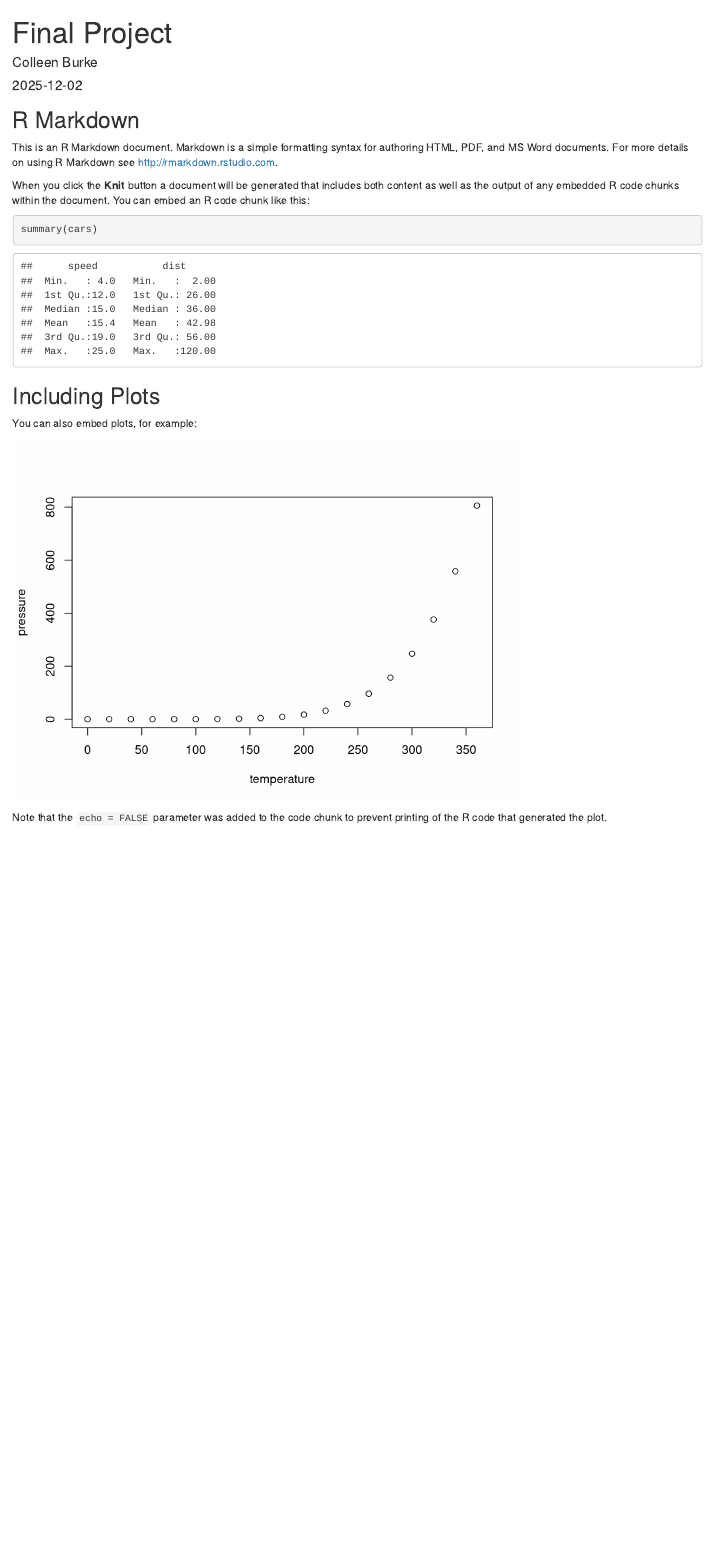
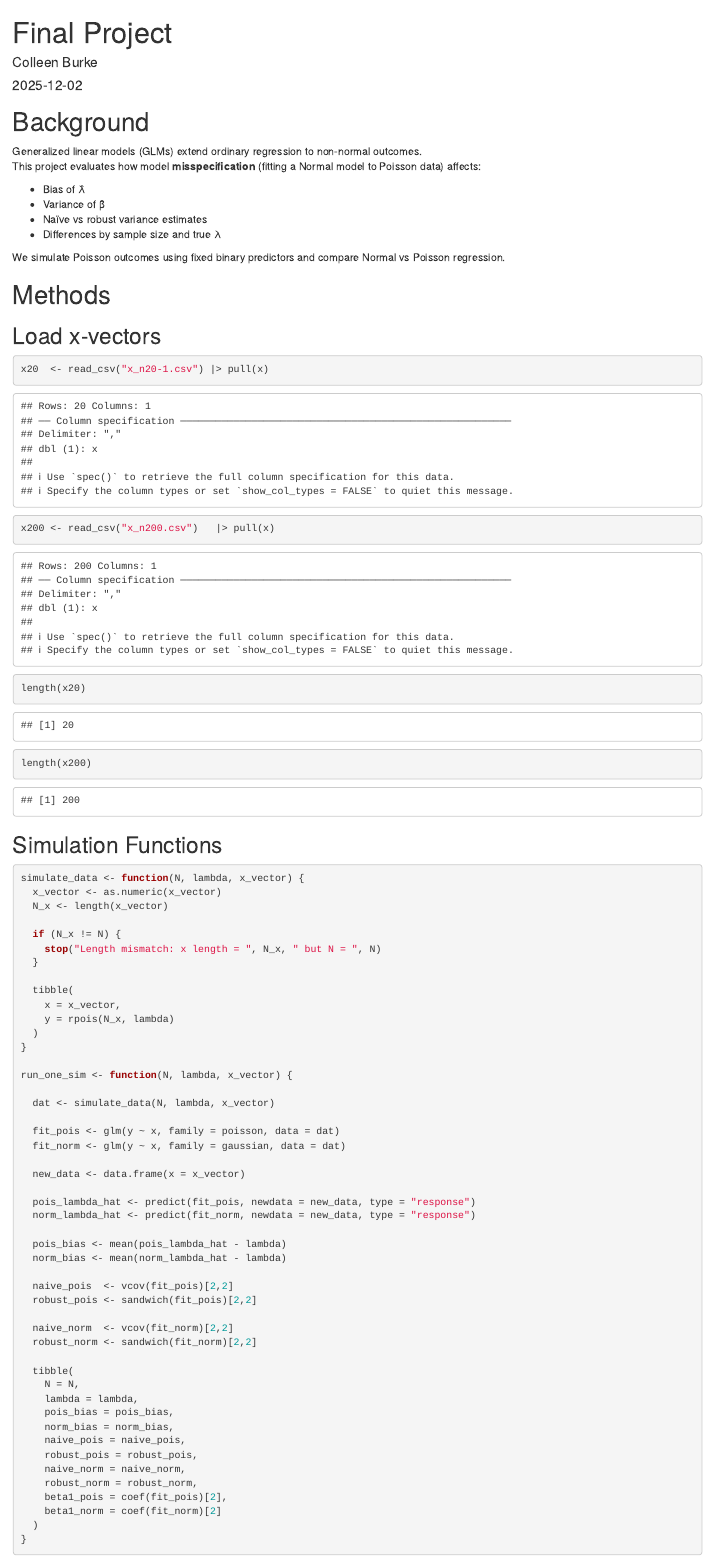
Before and after one commit to Colleen-Burke/721_FinalProject, an R Markdown document (FinalProject.Rmd): the page in a window 1100 px wide, from its top. Rendered offline with R 4.5, knitr and Pandoc, with nearby package versions; drawn as R Markdown's standard HTML page in place of the format the file asks for; some code elsewhere in the file could not run offline.

Commit message:
Copied in simulation_functions and run_simulations codes from RScripts

````diff
--- a/FinalProject.Rmd
+++ b/FinalProject.Rmd
@@ -18,19 +18,80 @@ library(broom)
 set.seed(12345)
 ```
 
-## R Markdown
 
-This is an R Markdown document. Markdown is a simple formatting syntax for authoring HTML, PDF, and MS Word documents. For more details on using R Markdown see <http://rmarkdown.rstudio.com>.
+# Background
 
-When you click the **Knit** button a document will be generated that includes both content as well as the output of any embedded R code chunks within the document. You can embed an R code chunk like this:
+Generalized linear models (GLMs) extend ordinary regression to non-normal outcomes.
+This project evaluates how model **misspecification** (fitting a Normal model to Poisson data) affects:
 
-```{r cars}
-summary(cars)
+- Bias of λ̂
+- Variance of β̂
+- Naïve vs robust variance estimates
+- Differences by sample size and true λ
+
+We simulate Poisson outcomes using fixed binary predictors and compare Normal vs Poisson regression.
+
+# Methods
+
+## Load x-vectors
+
+```{r load-x}
+x20  <- read_csv("x_n20-1.csv") |> pull(x)
+x200 <- read_csv("x_n200.csv")   |> pull(x)
+
+length(x20)
+length(x200)
 ```
 
-## Including Plots
 
-You can also embed plots, for example:
 
-```{r pressure, echo=FALSE}
-plot(pressure)
+## Simulation Functions
+
+```{r sim-functions}
+
+simulate_data <- function(N, lambda, x_vector) {
+  x_vector <- as.numeric(x_vector)
+  N_x <- length(x_vector)
+
+  if (N_x != N) {
+    stop("Length mismatch: x length = ", N_x, " but N = ", N)
+  }
+
+  tibble(
+    x = x_vector,
+    y = rpois(N_x, lambda)
+  )
+}
+
+run_one_sim <- function(N, lambda, x_vector) {
+
+  dat <- simulate_data(N, lambda, x_vector)
+
+  fit_pois <- glm(y ~ x, family = poisson, data = dat)
+  fit_norm <- glm(y ~ x, family = gaussian, data = dat)
+
+  new_data <- data.frame(x = x_vector)
+
+  pois_lambda_hat <- predict(fit_pois, newdata = new_data, type = "response")
+  norm_lambda_hat <- predict(fit_norm, newdata = new_data, type = "response")
+
+  pois_bias <- mean(pois_lambda_hat - lambda)
+  norm_bias <- mean(norm_lambda_hat - lambda)
+
+  naive_pois  <- vcov(fit_pois)[2,2]
+  robust_pois <- sandwich(fit_pois)[2,2]
+
+  naive_norm  <- vcov(fit_norm)[2,2]
+  robust_norm <- sandwich(fit_norm)[2,2]
+
+  tibble(
+    N = N,
+    lambda = lambda,
+    pois_bias = pois_bias,
+    norm_bias = norm_bias,
+    naive_pois = naive_pois,
+    robust_pois = robust_pois,
+    naive_norm = naive_norm,
+    robust_norm = robust_norm,
+    beta1_pois = coef(fit_pois)[2],
+    beta1_norm = coef(fit_norm)[2]
````
Also changed, not shown: FinalProject.Rmd (56 more changed lines).
